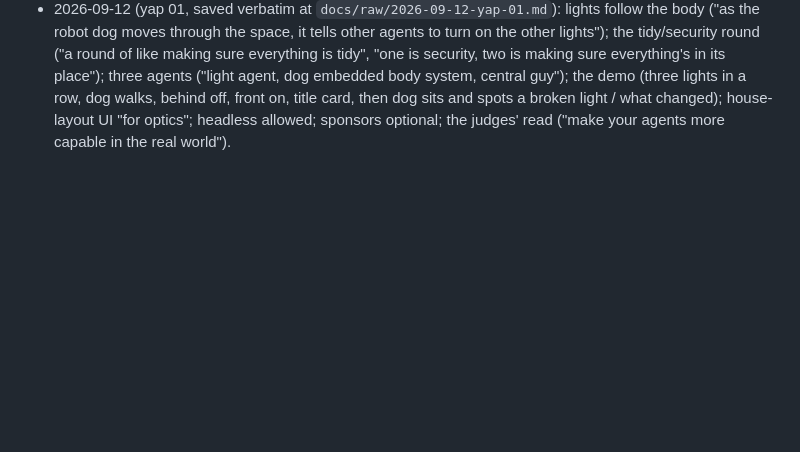
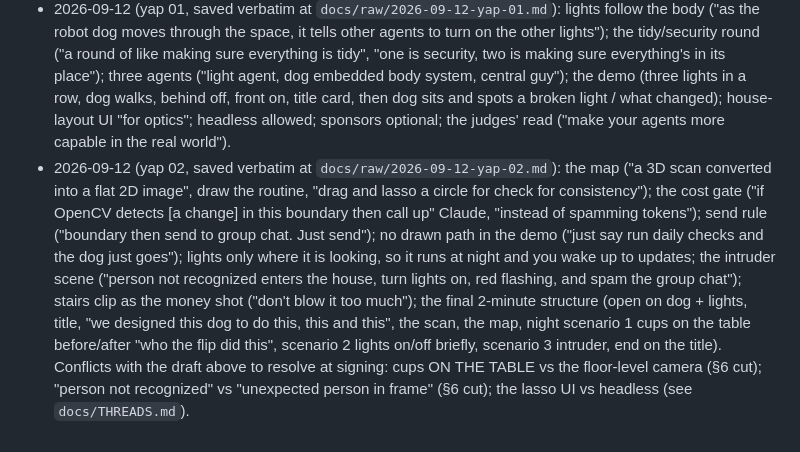
Before and after one commit to Jshengdev/what-the-dog-doin, a Markdown page: docs/SCOPE-LOCK.md, the part around the change. GitHub-like rendering; blank space fills up the shorter version.

Commit message:
Scope-lock: yap 02 deltas and the three conflicts to resolve at signing
Co-Authored-By: Claude Fable 5.1 <noreply@anthropic.com>

```diff
--- a/docs/SCOPE-LOCK.md
+++ b/docs/SCOPE-LOCK.md
@@ -80,3 +80,4 @@ Sources: https://github.com/photon-hq/imessage-kit · https://github.com/legion1
   - Resolved: physical Unitree dog exists (model not yet stated). Tuya devices = the living room lights only. Signed into the Hue app and the Tuya app on the phone.
 - 2026-09-12 (Johnny, verbatim, on the name's reading): "it should be some sort of real world orchestration but for housemates and having agents actually control with a physical body"
 - 2026-09-12 (yap 01, saved verbatim at `docs/raw/2026-09-12-yap-01.md`): lights follow the body ("as the robot dog moves through the space, it tells other agents to turn on the other lights"); the tidy/security round ("a round of like making sure everything is tidy", "one is security, two is making sure everything's in its place"); three agents ("light agent, dog embedded body system, central guy"); the demo (three lights in a row, dog walks, behind off, front on, title card, then dog sits and spots a broken light / what changed); house-layout UI "for optics"; headless allowed; sponsors optional; the judges' read ("make your agents more capable in the real world").
+- 2026-09-12 (yap 02, saved verbatim at `docs/raw/2026-09-12-yap-02.md`): the map ("a 3D scan converted into a flat 2D image", draw the routine, "drag and lasso a circle for check for consistency"); the cost gate ("if OpenCV detects [a change] in this boundary then call up" Claude, "instead of spamming tokens"); send rule ("boundary then send to group chat. Just send"); no drawn path in the demo ("just say run daily checks and the dog just goes"); lights only where it is looking, so it runs at night and you wake up to updates; the intruder scene ("person not recognized enters the house, turn lights on, red flashing, and spam the group chat"); stairs clip as the money shot ("don't blow it too much"); the final 2-minute structure (open on dog + lights, title, "we designed this dog to do this, this and this", the scan, the map, night scenario 1 cups on the table before/after "who the flip did this", scenario 2 lights on/off briefly, scenario 3 intruder, end on the title). Conflicts with the draft above to resolve at signing: cups ON THE TABLE vs the floor-level camera (§6 cut); "person not recognized" vs "unexpected person in frame" (§6 cut); the lasso UI vs headless (see `docs/THREADS.md`).
```
